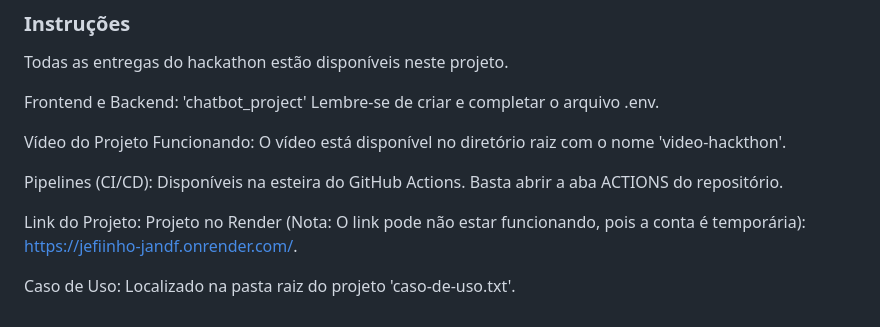
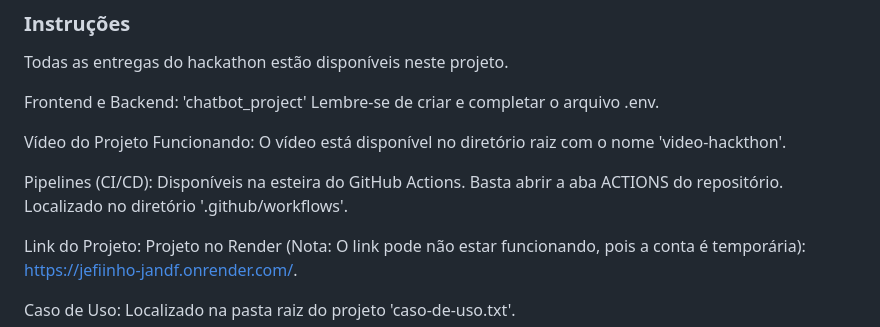
Before and after one commit to mayren-07/Jefiinho-J-F, a Markdown page: README.md, the part around the change. GitHub-like rendering.

```diff
--- a/README.md
+++ b/README.md
@@ -14,7 +14,7 @@ Lembre-se de criar e completar o arquivo .env.
 
 Vídeo do Projeto Funcionando: O vídeo está disponível no diretório raiz com o nome 'video-hackthon'.
 
-Pipelines (CI/CD): Disponíveis na esteira do GitHub Actions. Basta abrir a aba ACTIONS do repositório.
+Pipelines (CI/CD): Disponíveis na esteira do GitHub Actions. Basta abrir a aba ACTIONS do repositório. Localizado no diretório '.github/workflows'.
 
 Link do Projeto: Projeto no Render (Nota: O link pode não estar funcionando, pois a conta é temporária): https://jefiinho-jandf.onrender.com/.
 
```
